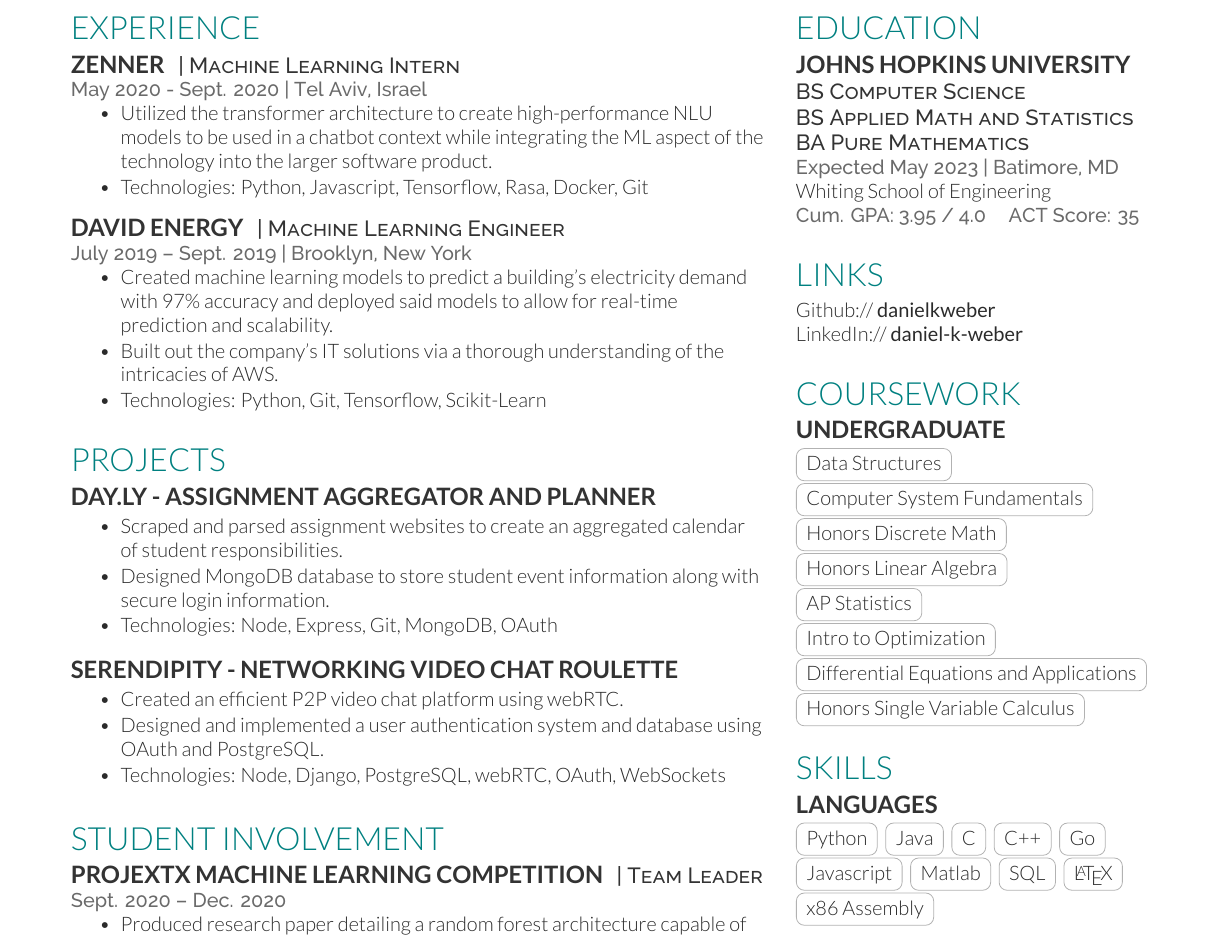
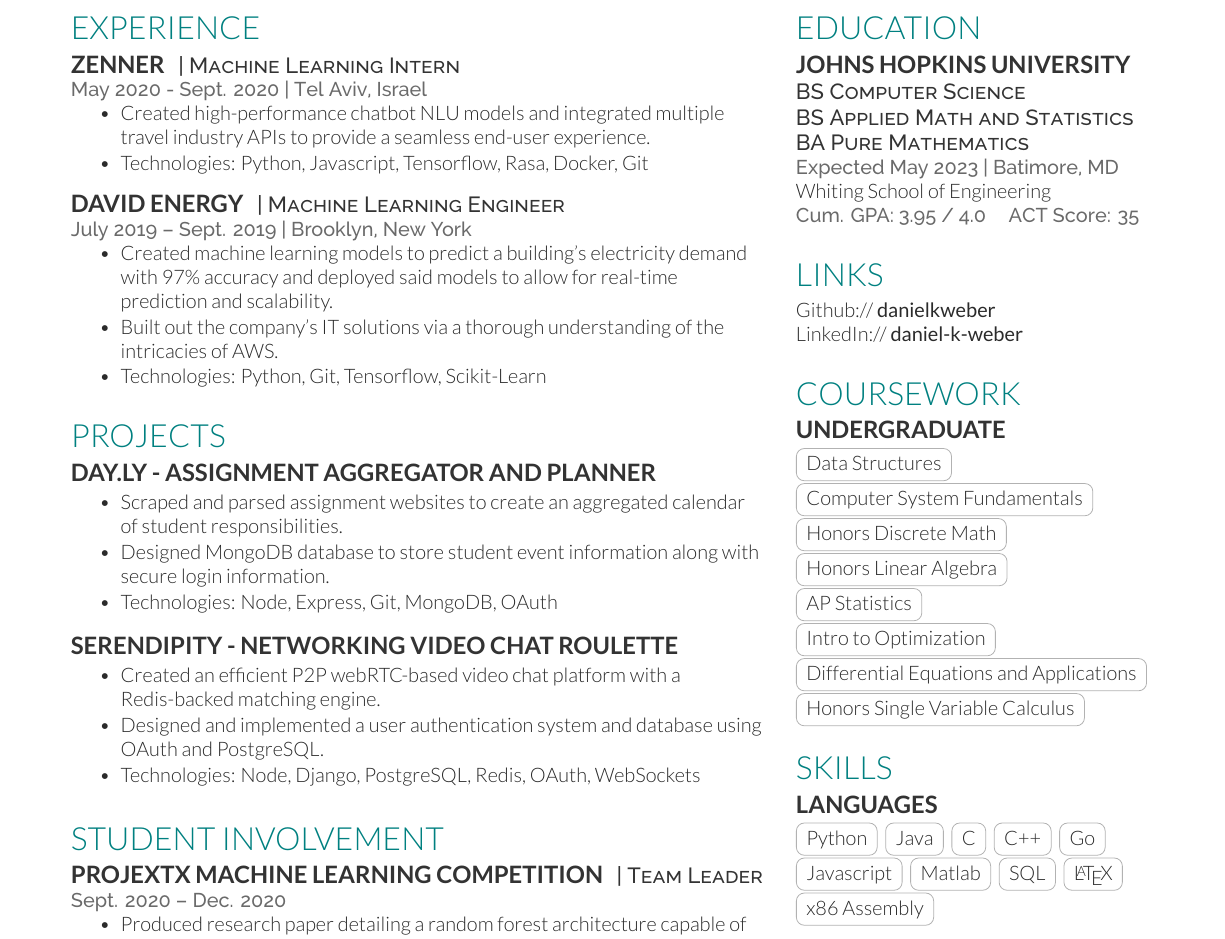
Before and after one commit to Danielkweber/resume, a LaTeX CV (resume.tex): part of page 1 of 2, cut so that both start at the same text. Compiled offline with XeLaTeX.

Commit message:
Changed some experience bullet points

```diff
--- a/resume.tex
+++ b/resume.tex
@@ -87,8 +87,8 @@
 \location{May 2020 - Sept. 2020 | Tel Aviv, Israel}
 \vspace{\topsep} % Hacky fix for awkward extra vertical space
 \begin{tightemize}
-    \item Utilized the transformer architecture to create high-performance NLU models to be used
-    in a chatbot context while integrating the ML aspect of the technology into the larger software product.
+    \item Created high-performance chatbot NLU models and integrated multiple travel
+    industry APIs to provide a seamless end-user experience.
     \item Technologies: Python, Javascript, Tensorflow, Rasa, Docker, Git
     \end{tightemize}
 \sectionsep
@@ -121,10 +121,11 @@ accuracy and deployed said models to allow for real-time prediction and scalabil
 \descript{}
 \location{}
 \begin{tightemize}
-    \item Created an efficient P2P video chat platform using webRTC.
+    \item Created an efficient P2P webRTC-based video chat platform  with a Redis-backed
+    matching engine.
     \item Designed and implemented a user authentication system and database using OAuth
     and PostgreSQL.
-    \item Technologies: Node, Django, PostgreSQL, webRTC, OAuth, WebSockets
+    \item Technologies: Node, Django, PostgreSQL, Redis, OAuth, WebSockets
 \end{tightemize}
 \sectionsep
 
```
